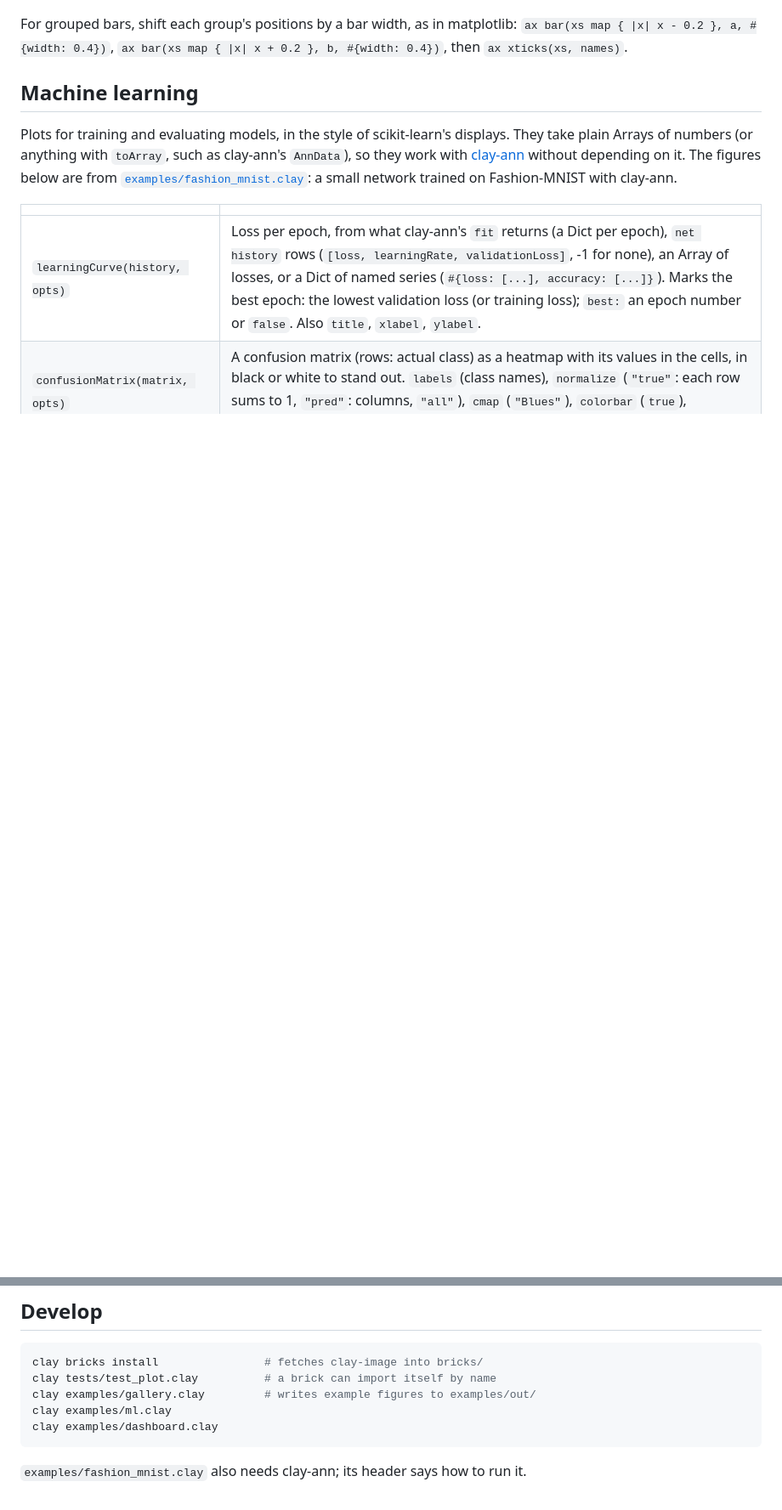
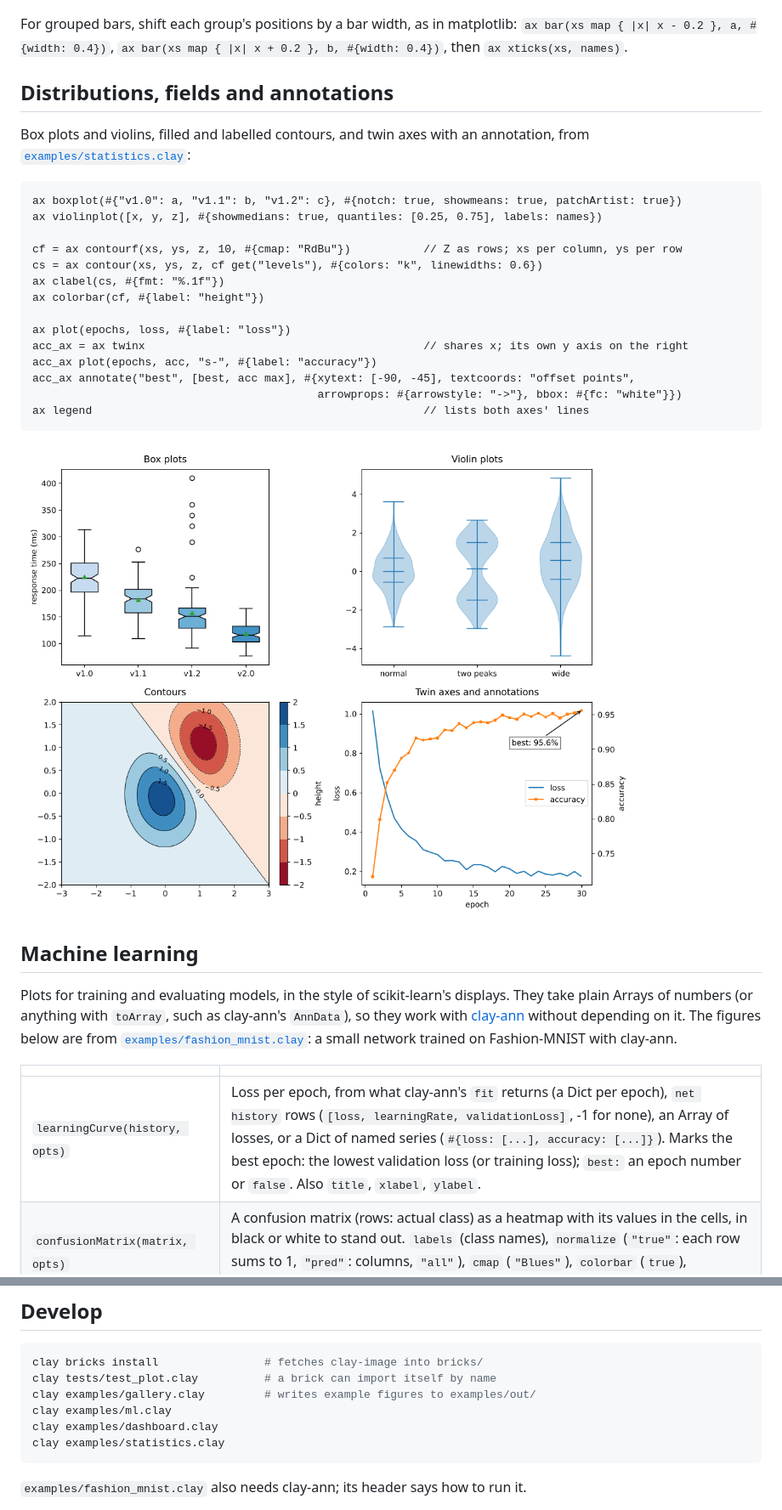
Before and after one commit to mseminatore/clay-plot, a Markdown page: README.md, 2 parts joined by grey strips. Shown at 85% size. GitHub-like rendering; pictures changed too: docs/images/statistics.png (added); blank space fills up the shorter version.

Commit message:
add new plot types

````diff
--- a/README.md
+++ b/README.md
@@ -183,6 +183,30 @@ For grouped bars, shift each group's positions by a bar width, as in matplotlib:
 `ax bar(xs map { |x| x - 0.2 }, a, #{width: 0.4})`, `ax bar(xs map { |x| x + 0.2 }, b, #{width: 0.4})`,
 then `ax xticks(xs, names)`.
 
+## Distributions, fields and annotations
+
+Box plots and violins, filled and labelled contours, and twin axes with an annotation, from
+[`examples/statistics.clay`](examples/statistics.clay):
+
+```clay norun
+ax boxplot(#{"v1.0": a, "v1.1": b, "v1.2": c}, #{notch: true, showmeans: true, patchArtist: true})
+ax violinplot([x, y, z], #{showmedians: true, quantiles: [0.25, 0.75], labels: names})
+
+cf = ax contourf(xs, ys, z, 10, #{cmap: "RdBu"})           // Z as rows; xs per column, ys per row
+cs = ax contour(xs, ys, z, cf get("levels"), #{colors: "k", linewidths: 0.6})
+ax clabel(cs, #{fmt: "%.1f"})
+ax colorbar(cf, #{label: "height"})
+
+ax plot(epochs, loss, #{label: "loss"})
+acc_ax = ax twinx                                          // shares x; its own y axis on the right
+acc_ax plot(epochs, acc, "s-", #{label: "accuracy"})
+acc_ax annotate("best", [best, acc max], #{xytext: [-90, -45], textcoords: "offset points",
+                                           arrowprops: #{arrowstyle: "->"}, bbox: #{fc: "white"}})
+ax legend                                                  // lists both axes' lines
+```
+
+![Box plots, violins, contours and twin axes](docs/images/statistics.png)
+
 ## Machine learning
 
 Plots for training and evaluating models, in the style of scikit-learn's displays. They take
@@ -334,6 +358,7 @@ clay tests/test_plot.clay          # a brick can import itself by name
 clay examples/gallery.clay         # writes example figures to examples/out/
 clay examples/ml.clay
 clay examples/dashboard.clay
+clay examples/statistics.clay
 ```
 
 `examples/fashion_mnist.clay` also needs clay-ann; its header says how to run it.
````
Also changed, not shown: 5 other files.
